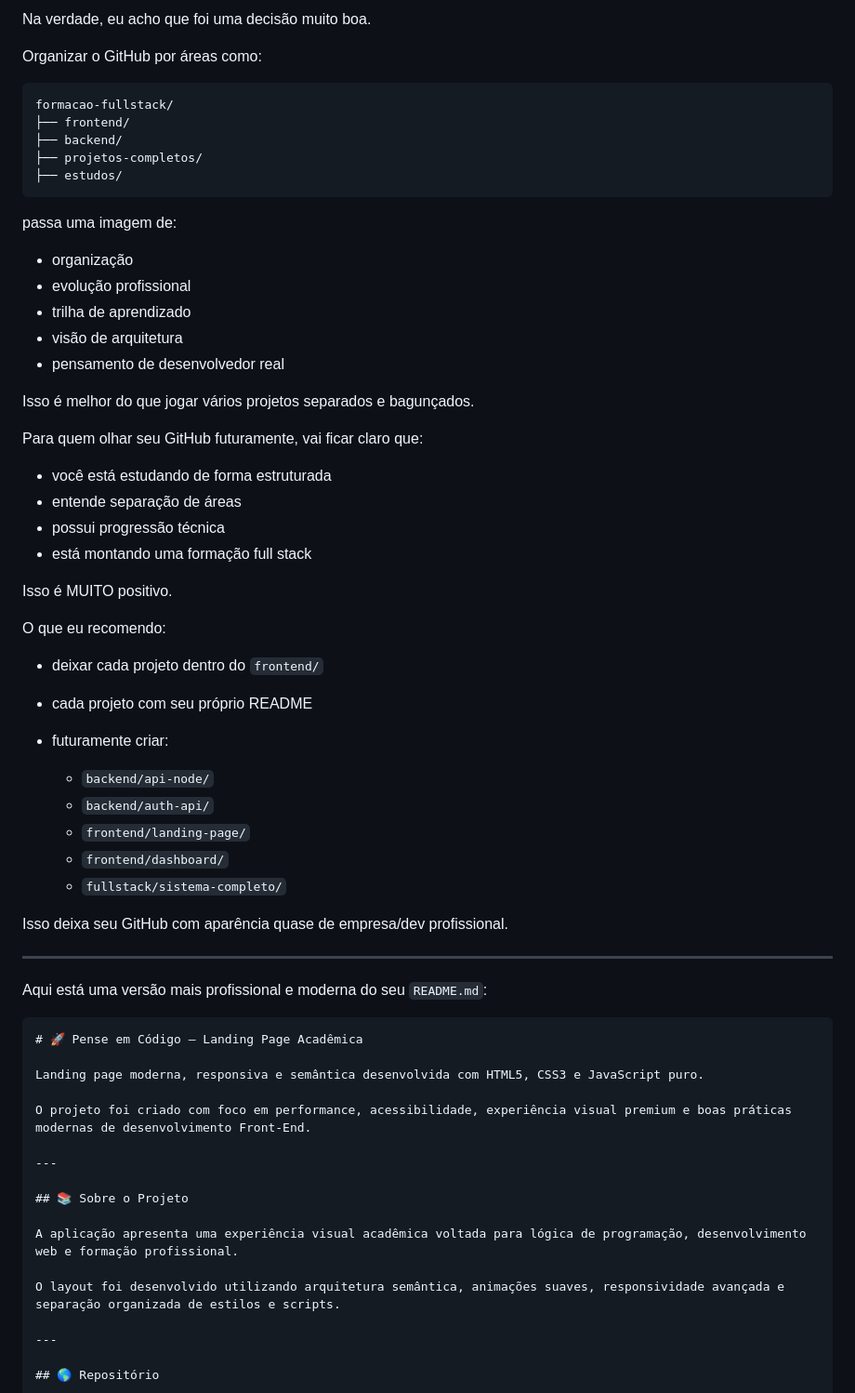
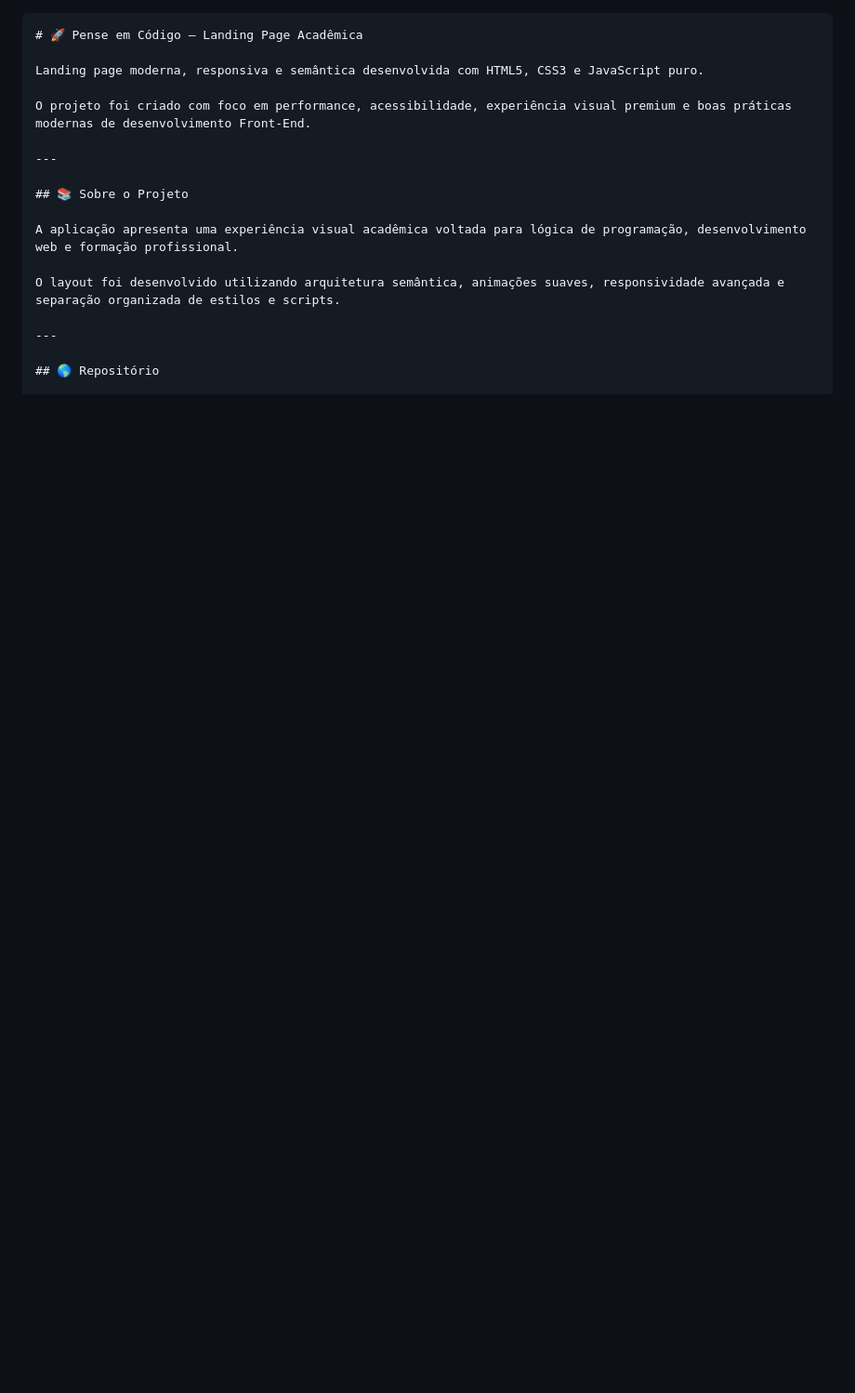
Before and after one commit to bernardo-netto/formacao-fullstack, a Markdown page: frontend/livro-logica-programacao/README.md, the part around the change. Shown at 93% size. Rendered like a GitHub page; blank space fills up the shorter version.

`````diff
--- a/frontend/livro-logica-programacao/README.md
+++ b/frontend/livro-logica-programacao/README.md
@@ -1,51 +1,4 @@
-Na verdade, eu acho que foi uma decisão muito boa.
 
-Organizar o GitHub por áreas como:
-
-```txt
-formacao-fullstack/
-├── frontend/
-├── backend/
-├── projetos-completos/
-├── estudos/
-```
-
-passa uma imagem de:
-
-* organização
-* evolução profissional
-* trilha de aprendizado
-* visão de arquitetura
-* pensamento de desenvolvedor real
-
-Isso é melhor do que jogar vários projetos separados e bagunçados.
-
-Para quem olhar seu GitHub futuramente, vai ficar claro que:
-
-* você está estudando de forma estruturada
-* entende separação de áreas
-* possui progressão técnica
-* está montando uma formação full stack
-
-Isso é MUITO positivo.
-
-O que eu recomendo:
-
-* deixar cada projeto dentro do `frontend/`
-* cada projeto com seu próprio README
-* futuramente criar:
-
-  * `backend/api-node/`
-  * `backend/auth-api/`
-  * `frontend/landing-page/`
-  * `frontend/dashboard/`
-  * `fullstack/sistema-completo/`
-
-Isso deixa seu GitHub com aparência quase de empresa/dev profissional.
-
----
-
-Aqui está uma versão mais profissional e moderna do seu `README.md`:
 
 ````md
 # 🚀 Pense em Código — Landing Page Acadêmica
`````
